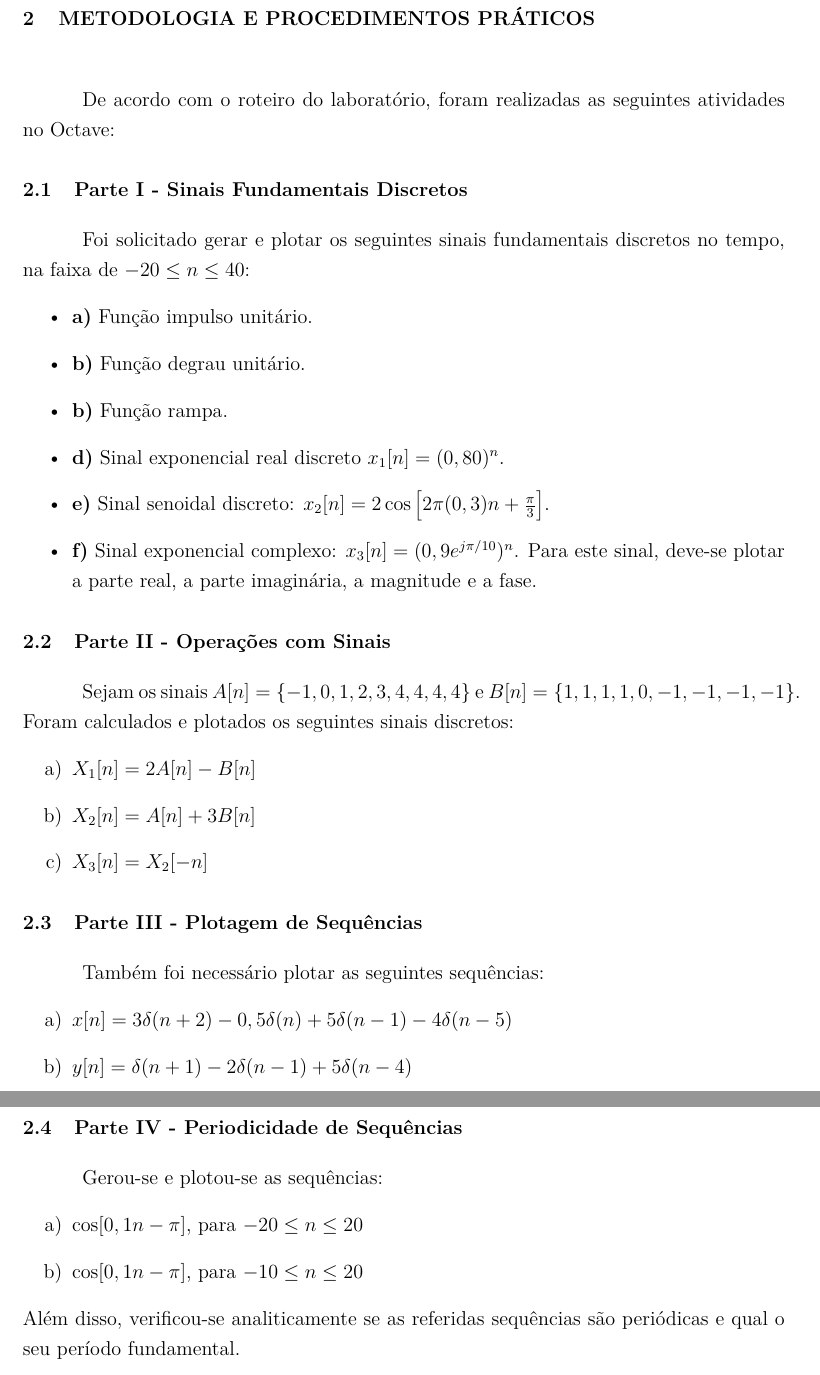
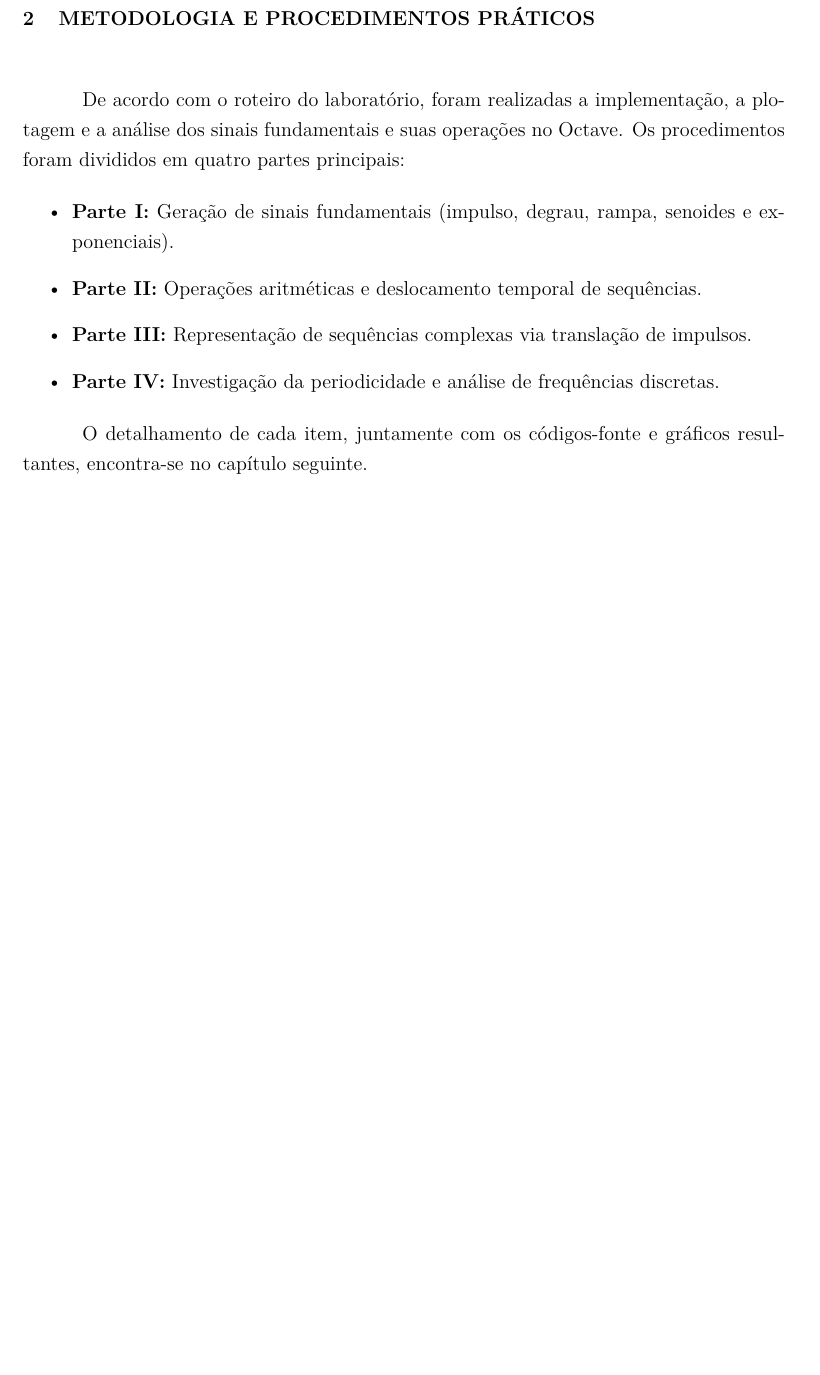
Before and after one commit to 111auricio-carvalho/Relatorios-PDS, a LaTeX thesis (relatorio_1/relatorio_1.tex): two parts of pages 5 and 6 of 19 before the commit and part of page 5 of 19 after it, the two joined at a grey line, cut so that both start at the same text, the shorter picture padded with empty space. Compiled offline with pdfLaTeX.

Commit message:
style: adiciona realce de sintaxe colorido para codigos e simplifica lista de metodologia

```diff
--- a/relatorio_1/relatorio_1.tex
+++ b/relatorio_1/relatorio_1.tex
@@ -86,41 +112,16 @@ Nesta prática, explorou-se a geração e plotagem de sinais discretos no tempo,
 
 \chapter{Metodologia e Procedimentos Práticos}
 
-De acordo com o roteiro do laboratório, foram realizadas as seguintes atividades no Octave:
+De acordo com o roteiro do laboratório, foram realizadas a implementação, a plotagem e a análise dos sinais fundamentais e suas operações no Octave. Os procedimentos foram divididos em quatro partes principais:
 
-\section{Parte I - Sinais Fundamentais Discretos}
-Foi solicitado gerar e plotar os seguintes sinais fundamentais discretos no tempo, na faixa de $-20 \leq n \leq 40$:
 \begin{itemize}
-    \item \textbf{a)} Função impulso unitário.
-    \item \textbf{b)} Função degrau unitário.
-    \item \textbf{b)} Função rampa.
-    \item \textbf{d)} Sinal exponencial real discreto $x_{1}[n] = (0,80)^{n}$.
-    \item \textbf{e)} Sinal senoidal discreto: $x_{2}[n] = 2\cos\left[2\pi(0,3)n + \frac{\pi}{3}\right]$.
-    \item \textbf{f)} Sinal exponencial complexo: $x_{3}[n] = (0,9e^{j\pi/10})^{n}$. Para este sinal, deve-se plotar a parte real, a parte imaginária, a magnitude e a fase.
+    \item \textbf{Parte I:} Geração de sinais fundamentais (impulso, degrau, rampa, senoides e exponenciais).
+    \item \textbf{Parte II:} Operações aritméticas e deslocamento temporal de sequências.
+    \item \textbf{Parte III:} Representação de sequências complexas via translação de impulsos.
+    \item \textbf{Parte IV:} Investigação da periodicidade e análise de frequências discretas.
 \end{itemize}
 
-\section{Parte II - Operações com Sinais}
-Sejam os sinais $A[n] = \{-1,0, 1, 2, 3, 4, 4, 4, 4\}$ e $B[n] = \{1,1,1,1,0,-1,-1,-1,-1\}$. Foram calculados e plotados os seguintes sinais discretos:
-\begin{enumerate}
-    \item[a)] $X_1[n] = 2A[n] - B[n]$
-    \item[b)] $X_2[n] = A[n] + 3B[n]$
-    \item[c)] $X_3[n] = X_2[-n]$
-\end{enumerate}
-
-\section{Parte III - Plotagem de Sequências}
-Também foi necessário plotar as seguintes sequências:
-\begin{enumerate}
-    \item[a)] $x[n] = 3\delta(n + 2) - 0,5\delta(n) + 5\delta(n - 1) - 4\delta(n - 5)$
-    \item[b)] $y[n] = \delta(n + 1) - 2\delta(n - 1) + 5\delta(n - 4)$
-\end{enumerate}
-
-\section{Parte IV - Periodicidade de Sequências}
-Gerou-se e plotou-se as sequências:
-\begin{enumerate}
-    \item[a)] $\cos[0,1n - \pi]$, para $-20 \leq n \leq 20$
-    \item[b)] $\cos[0,1n - \pi]$, para $-10 \leq n \leq 20$
-\end{enumerate}
-Além disso, verificou-se analiticamente se as referidas sequências são periódicas e qual o seu período fundamental.
+O detalhamento de cada item, juntamente com os códigos-fonte e gráficos resultantes, encontra-se no capítulo seguinte.
 
 \chapter{Resultados e Discussões}
 
```
Also changed, not shown: relatorio_1/relatorio_1.tex (26 more changed lines).
